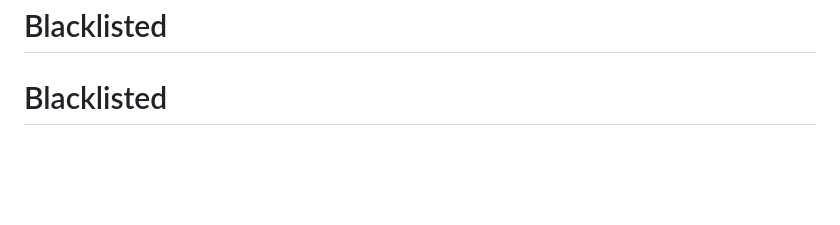
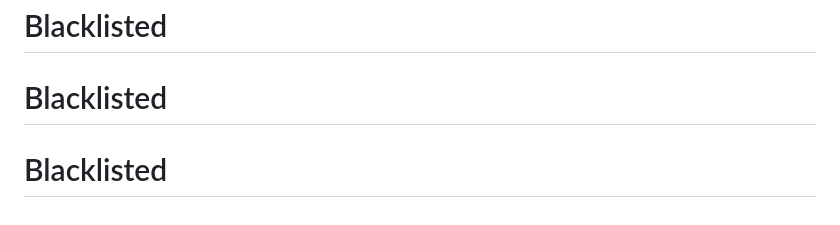
Before and after one commit to robertbet60/Blacklisted, a Markdown page: README.md, the part around the change. Rendered like a GitHub page; blank space fills up the shorter version.

```diff
--- a/README.md
+++ b/README.md
@@ -247,3 +247,4 @@ The poller rate-limits itself: 1.5s between validations, 2s between keywords, ma
 - Playwright-based headless crawler for JS-heavy sites
 # Blacklisted
 # Blacklisted
+# Blacklisted
```
